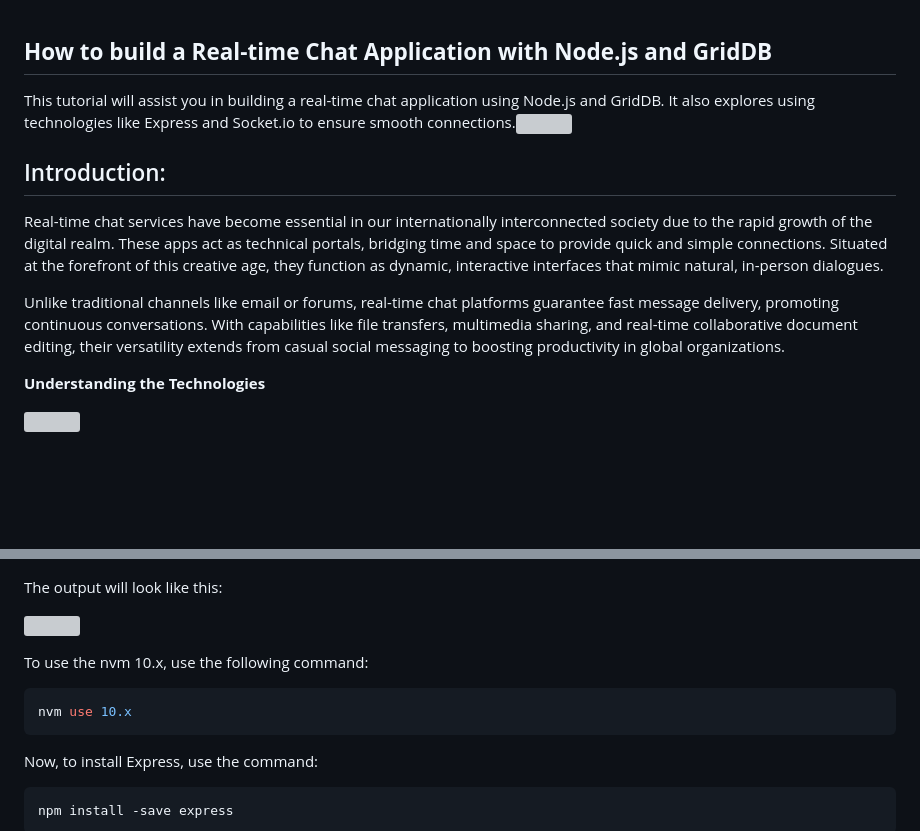
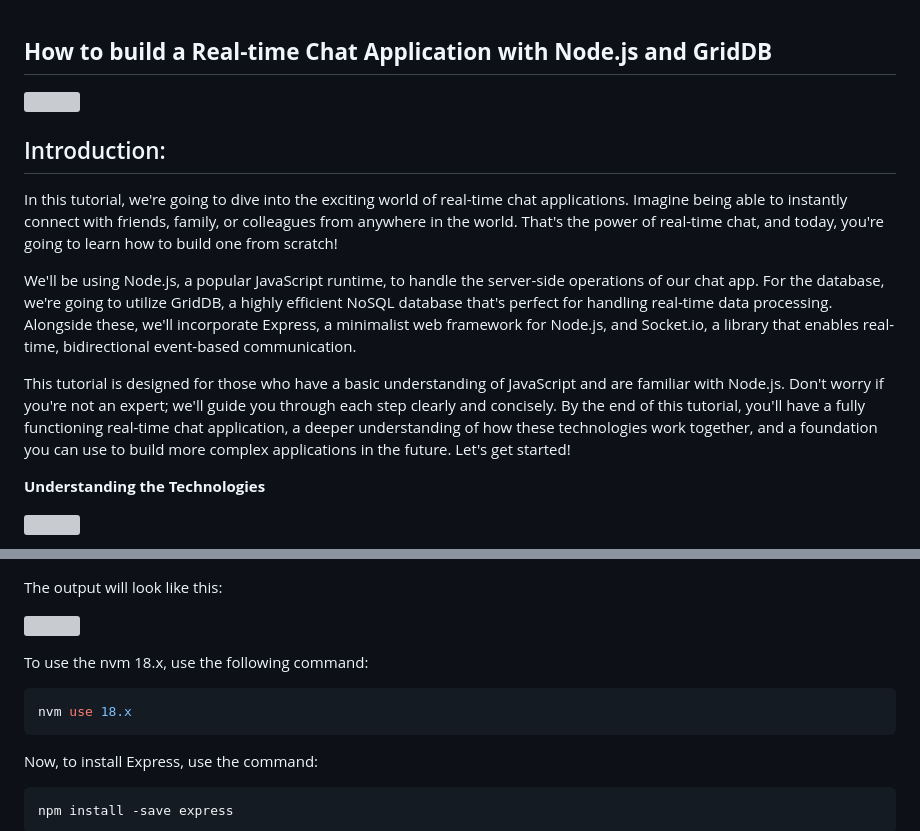
Before and after one commit to AskUs-Solution/griddb-chat, a Markdown page: docs/blog.md, 2 parts joined by grey strips. Drawn GitHub-style; blank space fills up the shorter version; grey boxes are pictures that could not be loaded.

Commit message:
updated the introduction section, nvm version

````diff
--- a/docs/blog.md
+++ b/docs/blog.md
@@ -1,12 +1,15 @@
 ## **How to build a Real-time Chat Application with Node.js and GridDB**
 
-This tutorial will assist you in building a real-time chat application using Node.js and GridDB. It also explores using technologies like Express and Socket.io to ensure smooth connections.![](https://drive.google.com/uc?export=view&id=1tuxRlkrA9WqaEaDBNQsL-zGkJVcU-1xW)
+
+![](https://drive.google.com/uc?export=view&id=1tuxRlkrA9WqaEaDBNQsL-zGkJVcU-1xW)
 
 ## Introduction:
 
-Real-time chat services have become essential in our internationally interconnected society due to the rapid growth of the digital realm. These apps act as technical portals, bridging time and space to provide quick and simple connections. Situated at the forefront of this creative age, they function as dynamic, interactive interfaces that mimic natural, in-person dialogues.
+In this tutorial, we're going to dive into the exciting world of real-time chat applications. Imagine being able to instantly connect with friends, family, or colleagues from anywhere in the world. That's the power of real-time chat, and today, you're going to learn how to build one from scratch!
 
-Unlike traditional channels like email or forums, real-time chat platforms guarantee fast message delivery, promoting continuous conversations. With capabilities like file transfers, multimedia sharing, and real-time collaborative document editing, their versatility extends from casual social messaging to boosting productivity in global organizations.
+We'll be using Node.js, a popular JavaScript runtime, to handle the server-side operations of our chat app. For the database, we're going to utilize GridDB, a highly efficient NoSQL database that's perfect for handling real-time data processing. Alongside these, we'll incorporate Express, a minimalist web framework for Node.js, and Socket.io, a library that enables real-time, bidirectional event-based communication.
+
+This tutorial is designed for those who have a basic understanding of JavaScript and are familiar with Node.js. Don't worry if you're not an expert; we'll guide you through each step clearly and concisely. By the end of this tutorial, you'll have a fully functioning real-time chat application, a deeper understanding of how these technologies work together, and a foundation you can use to build more complex applications in the future. Let's get started!
 
 **Understanding the Technologies**
 
@@ -59,10 +62,10 @@ The output will look like this:
 
 ![](https://drive.google.com/uc?export=view&id=1rZXcTRv8fdiwVUeepr3V7HBMb5oT2Rvz)
 
-To use the nvm 10.x, use the following command:
+To use the nvm 18.x, use the following command:
 
 ```bash
-nvm use 10.x
+nvm use 18.x
 ```
 
 Now, to install Express, use the command:
````
